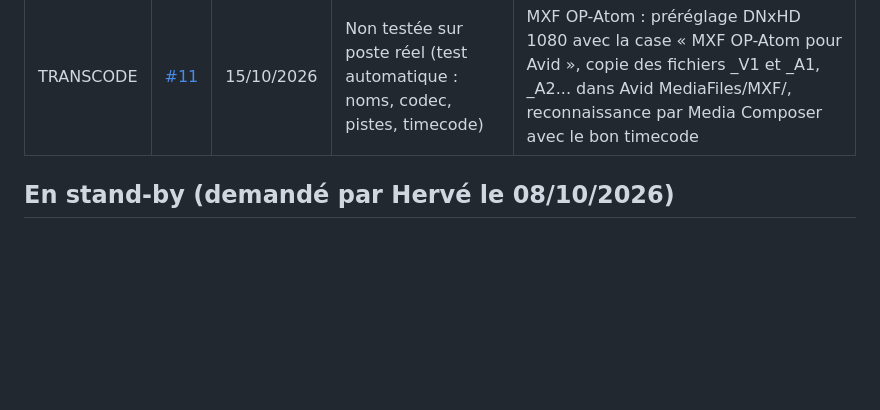
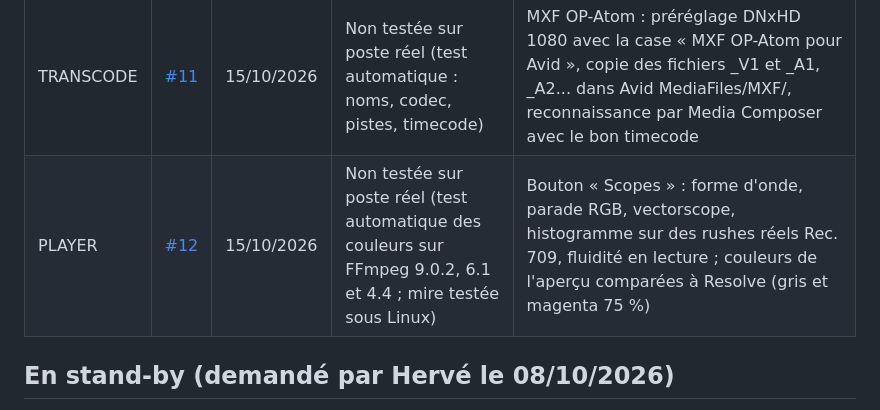
Before and after one commit to Herve-obe/VERIFLOW-v4, a Markdown page: docs/TESTS_EN_ATTENTE.md, the part around the change. Drawn GitHub-style; blank space fills up the shorter version.

Commit message:
docs: scopes PLAYER (#12) fusionnés, à tester sur poste réel
Co-Authored-By: Claude Opus 5.5 <noreply@anthropic.com>
Claude-Session: https://claude.ai/code/session_01MoqekrFvgrWkuAe5NHnE5A

```diff
--- a/docs/TESTS_EN_ATTENTE.md
+++ b/docs/TESTS_EN_ATTENTE.md
@@ -13,6 +13,7 @@ Fonctions livrées et fusionnées, testées automatiquement et sous Linux, mais
 | FFmpeg | [#9](https://github.com/Herve-obe/VERIFLOW-v4/pull/9) | 15/10/2026 | Non testée sur poste réel (builds des 3 installeurs verts) | Sur un poste sans FFmpeg installé (Windows, macOS Catalina, Linux) : installer VERIFLOW, ouvrir un clip dans PLAYER et MEDIA (FFmpeg intégré trouvé), lancer une conversion TRANSCODE ; sous Linux, nouveau FFmpeg BtbN (encodeurs H.264, ProRes, DNxHR, AAC) |
 | SYNC | [#10](https://github.com/Herve-obe/VERIFLOW-v4/pull/10) | 15/10/2026 | Non testée sur poste réel (test automatique : 600 ppm sur 90 s, reste moins de 2 ms) | Correction de la dérive au re-wrap : plan long (plus de 10 min) avec dérive signalée, re-wrap avec « Corriger la dérive mesurée », calage vérifié au début et à la fin dans le logiciel de montage |
 | TRANSCODE | [#11](https://github.com/Herve-obe/VERIFLOW-v4/pull/11) | 15/10/2026 | Non testée sur poste réel (test automatique : noms, codec, pistes, timecode) | MXF OP-Atom : préréglage DNxHD 1080 avec la case « MXF OP-Atom pour Avid », copie des fichiers _V1 et _A1, _A2... dans Avid MediaFiles/MXF/<n>, reconnaissance par Media Composer avec le bon timecode |
+| PLAYER | [#12](https://github.com/Herve-obe/VERIFLOW-v4/pull/12) | 15/10/2026 | Non testée sur poste réel (test automatique des couleurs sur FFmpeg 9.0.2, 6.1 et 4.4 ; mire testée sous Linux) | Bouton « Scopes » : forme d'onde, parade RGB, vectorscope, histogramme sur des rushes réels Rec. 709, fluidité en lecture ; couleurs de l'aperçu comparées à Resolve (gris et magenta 75 %) |
 
 ## En stand-by (demandé par Hervé le 08/10/2026)
 
```
